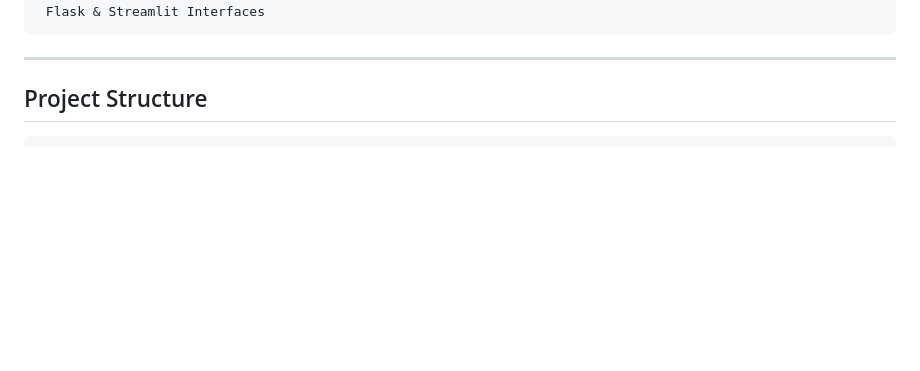
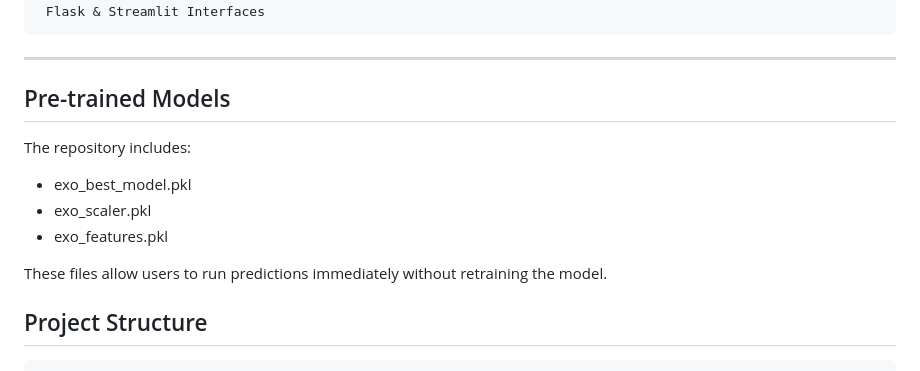
Before and after one commit to pranavikun/Detection-of-Exoplanets-using-Machine-Learning, a Markdown page: README.md, the part around the change. GitHub-like rendering; blank space fills up the shorter version.

````diff
--- a/README.md
+++ b/README.md
@@ -74,6 +74,16 @@ NASA Exoplanet Dataset
 ```
 
 ---
+
+## Pre-trained Models
+
+The repository includes:
+
+- exo_best_model.pkl
+- exo_scaler.pkl
+- exo_features.pkl
+
+These files allow users to run predictions immediately without retraining the model.
 
 ## Project Structure
 
````
